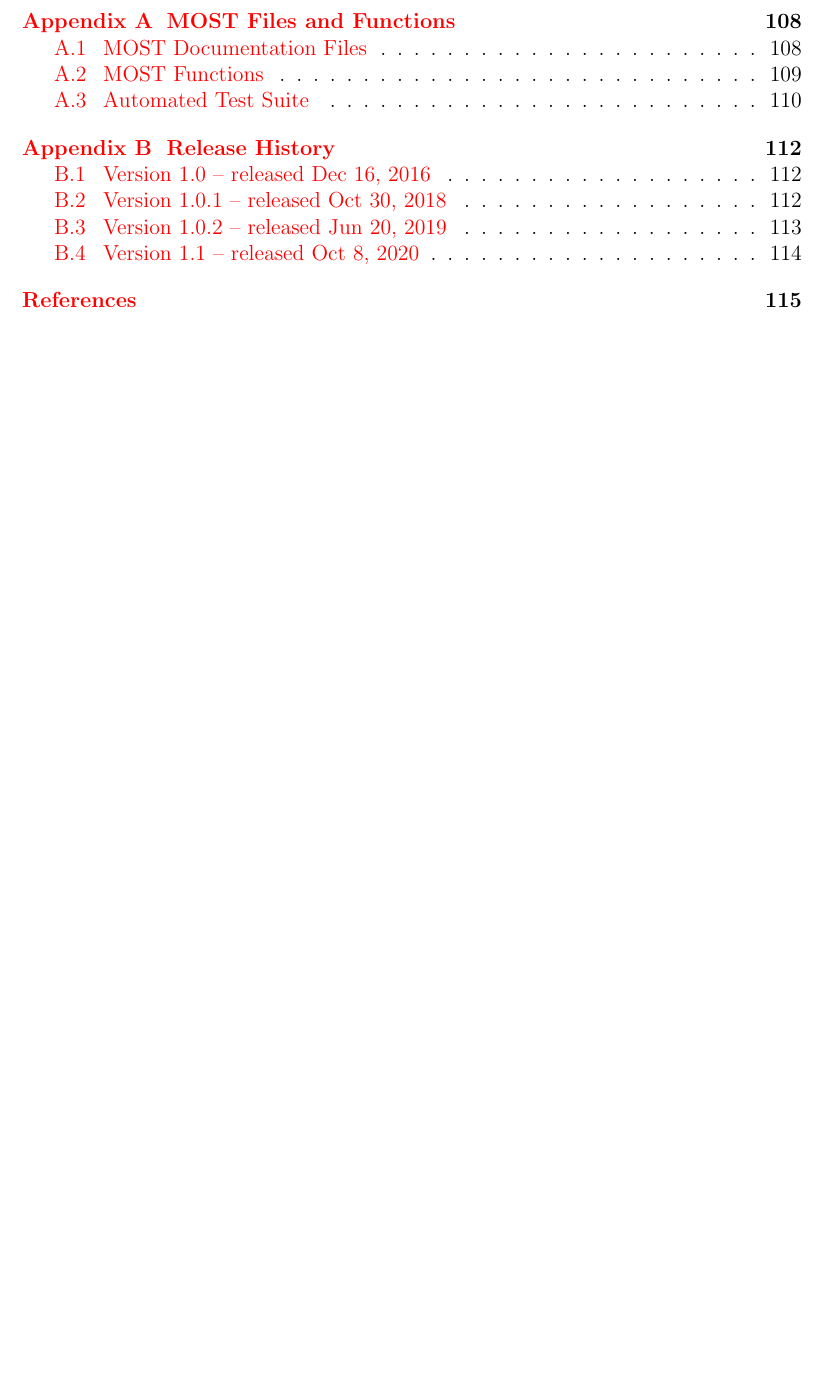
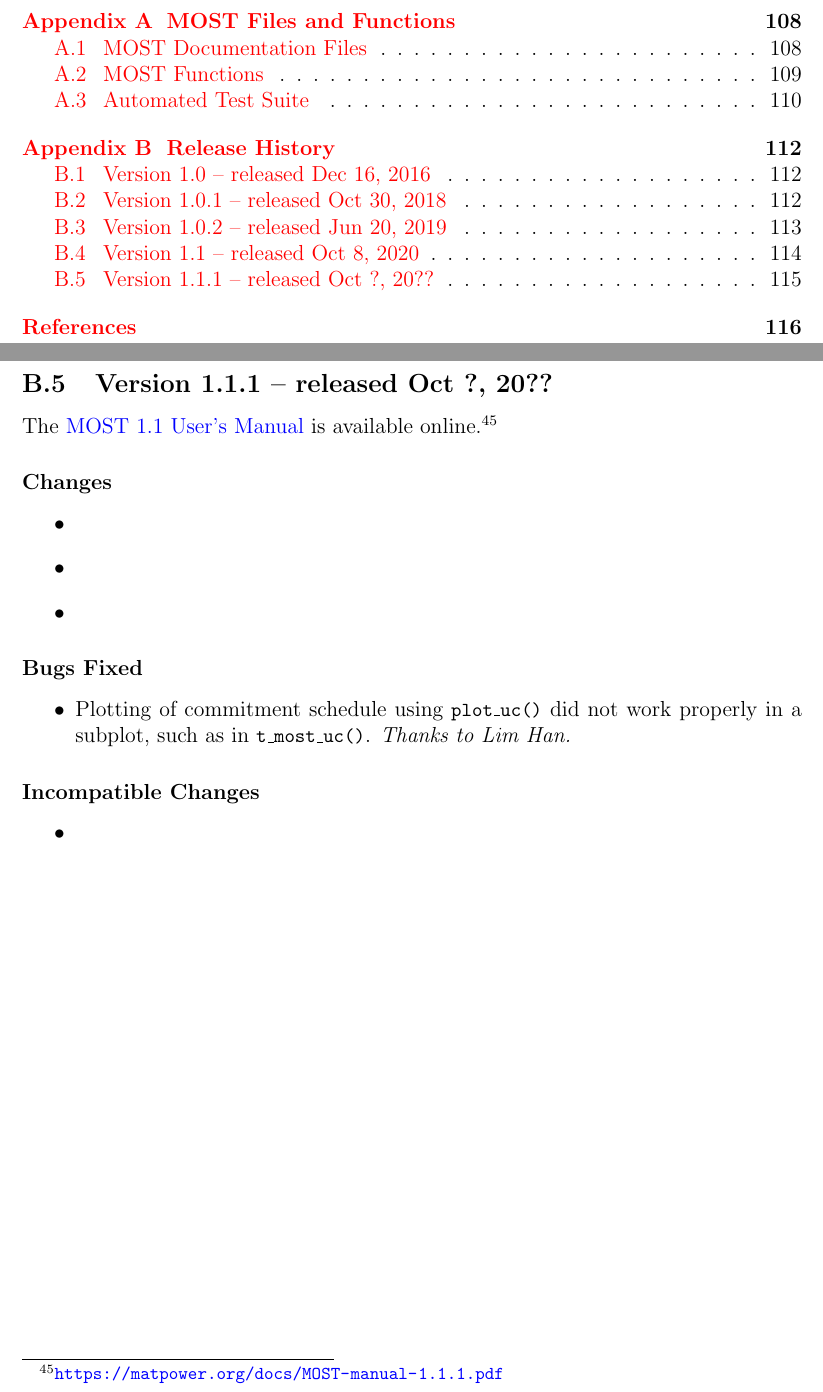
Before and after one commit to MATPOWER/most, a LaTeX document (docs/src/MOST-manual/MOST-manual.tex): part of page 4 of 116 before the commit and two parts of pages 4 and 115 of 117 after it, the two joined at a grey line, cut so that both start at the same text, the shorter picture padded with empty space. Compiled offline with pdfLaTeX.

Commit message:
Fix plot_uc() bug that prevents it from being used in a subplot.

```diff
--- a/docs/src/MOST-manual/MOST-manual.tex
+++ b/docs/src/MOST-manual/MOST-manual.tex
@@ -3379,6 +3379,29 @@
 \item Objective function value returned in \code{mdo.QP.f} updated to include the previously missing constant term.
 \end{itemize}
 
+
+\subsection{Version 1.1.1 -- released Oct ?, 20??}
+\label{app:v111}
+
+The \href{https://matpower.org/docs/MOST-manual-1.1.1.pdf}{\most{} 1.1 User's Manual} is available online.\footnote{\url{https://matpower.org/docs/MOST-manual-1.1.1.pdf}}
+
+\subsubsection*{Changes}
+\begin{itemize}
+\item
+\item
+\item
+\end{itemize}
+
+\subsubsection*{Bugs Fixed}
+\begin{itemize}
+\item Plotting of commitment schedule using \code{plot\_uc()} did not work properly in a subplot, such as in \code{t\_most\_uc()}. \emph{Thanks to Lim Han.}
+\end{itemize}
+
+\subsubsection*{Incompatible Changes}
+\begin{itemize}
+\item
+\end{itemize}
+
 \end{appendices}
 
 
```
Also changed, not shown: CHANGES.md (+9 -0 lines), 2 other files.
